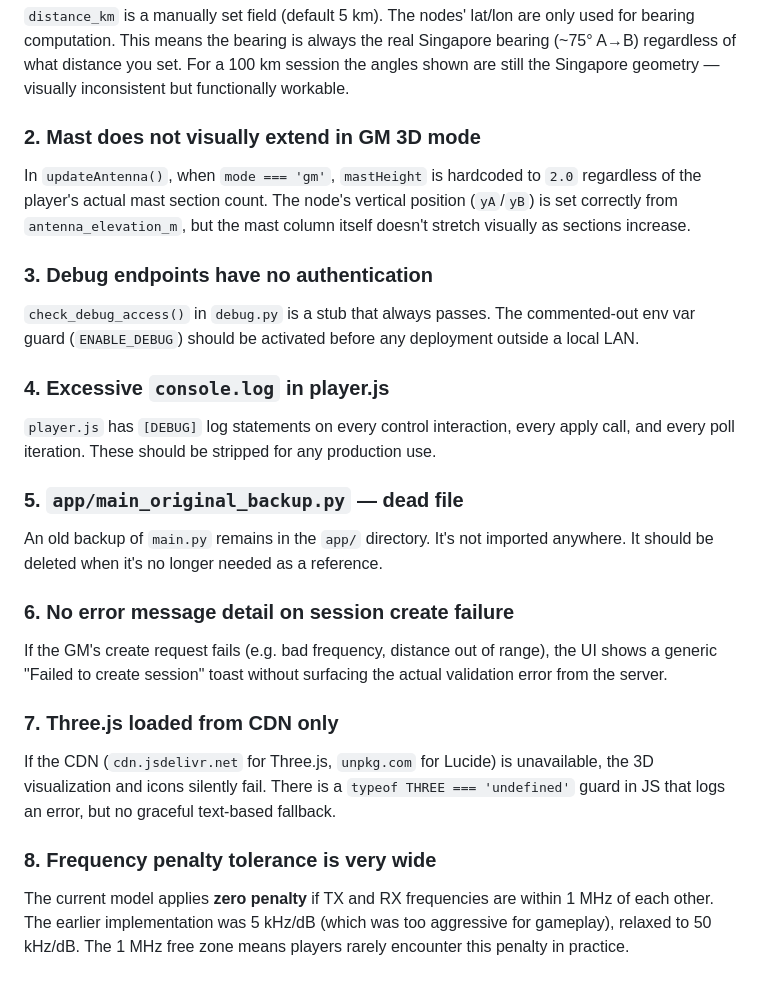
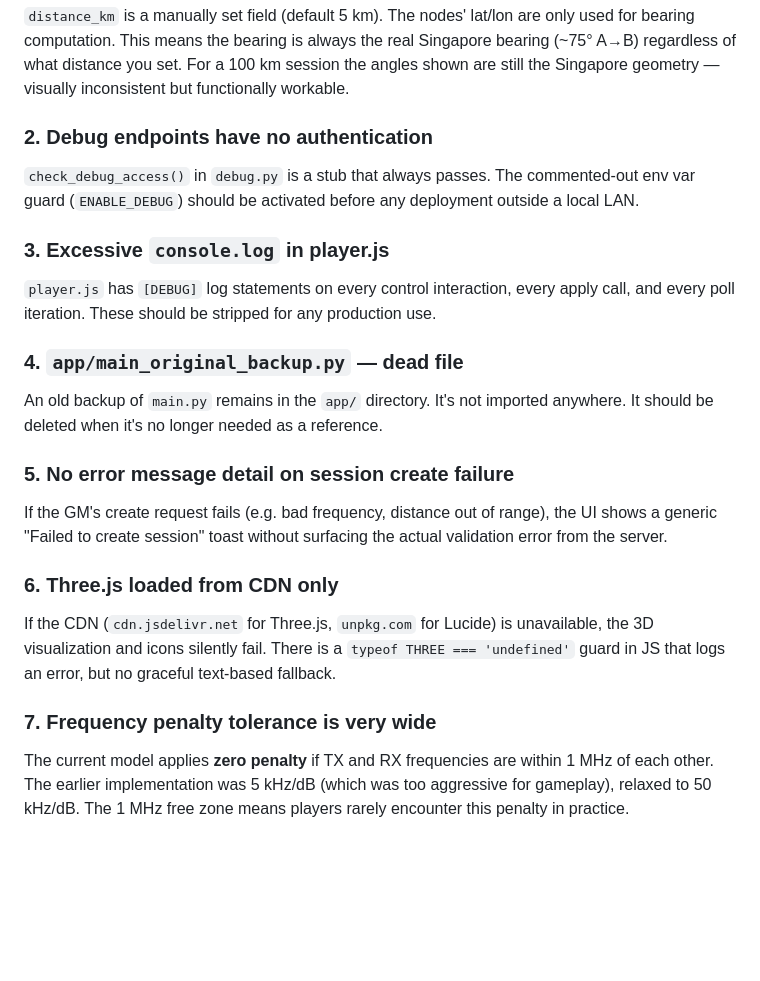
Before and after one commit to Lee-Sock/linkfightapp, a Markdown page: README.md, the part around the change. Drawn GitHub-style; blank space fills up the shorter version.

```diff
--- a/README.md
+++ b/README.md
@@ -411,23 +411,20 @@ Azimuth uses a **7200-tick scale** (military-style mils-adjacent):
 ### 1. Distance not computed from lat/lon
 `distance_km` is a manually set field (default 5 km). The nodes' lat/lon are only used for bearing computation. This means the bearing is always the real Singapore bearing (~75° A→B) regardless of what distance you set. For a 100 km session the angles shown are still the Singapore geometry — visually inconsistent but functionally workable.
 
-### 2. Mast does not visually extend in GM 3D mode
-In `updateAntenna()`, when `mode === 'gm'`, `mastHeight` is hardcoded to `2.0` regardless of the player's actual mast section count. The node's vertical position (`yA`/`yB`) is set correctly from `antenna_elevation_m`, but the mast column itself doesn't stretch visually as sections increase.
-
-### 3. Debug endpoints have no authentication
+### 2. Debug endpoints have no authentication
 `check_debug_access()` in `debug.py` is a stub that always passes. The commented-out env var guard (`ENABLE_DEBUG`) should be activated before any deployment outside a local LAN.
 
-### 4. Excessive `console.log` in player.js
+### 3. Excessive `console.log` in player.js
 `player.js` has `[DEBUG]` log statements on every control interaction, every apply call, and every poll iteration. These should be stripped for any production use.
 
-### 5. `app/main_original_backup.py` — dead file
+### 4. `app/main_original_backup.py` — dead file
 An old backup of `main.py` remains in the `app/` directory. It's not imported anywhere. It should be deleted when it's no longer needed as a reference.
 
-### 6. No error message detail on session create failure
+### 5. No error message detail on session create failure
 If the GM's create request fails (e.g. bad frequency, distance out of range), the UI shows a generic "Failed to create session" toast without surfacing the actual validation error from the server.
 
-### 7. Three.js loaded from CDN only
+### 6. Three.js loaded from CDN only
 If the CDN (`cdn.jsdelivr.net` for Three.js, `unpkg.com` for Lucide) is unavailable, the 3D visualization and icons silently fail. There is a `typeof THREE === 'undefined'` guard in JS that logs an error, but no graceful text-based fallback.
 
-### 8. Frequency penalty tolerance is very wide
+### 7. Frequency penalty tolerance is very wide
 The current model applies **zero penalty** if TX and RX frequencies are within 1 MHz of each other. The earlier implementation was 5 kHz/dB (which was too aggressive for gameplay), relaxed to 50 kHz/dB. The 1 MHz free zone means players rarely encounter this penalty in practice.
```
